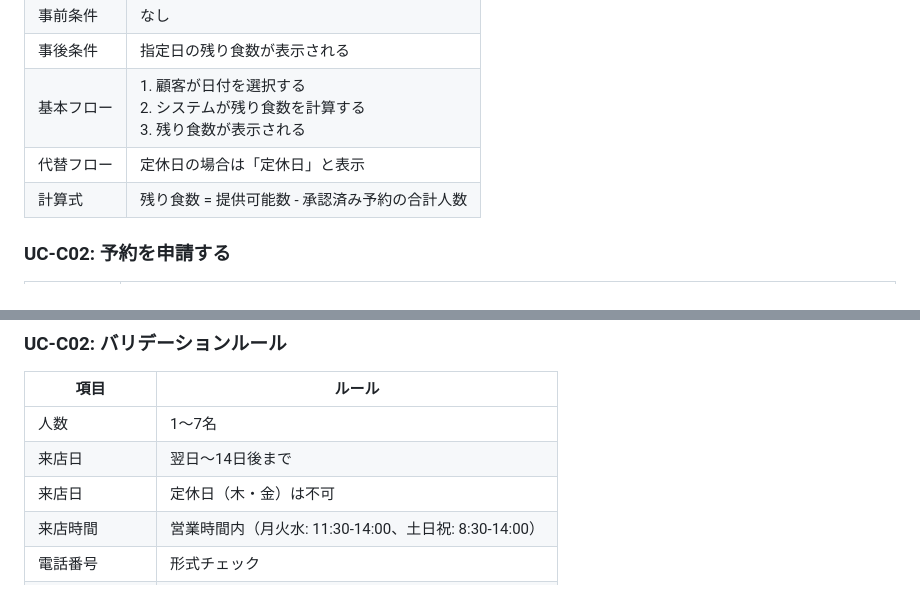
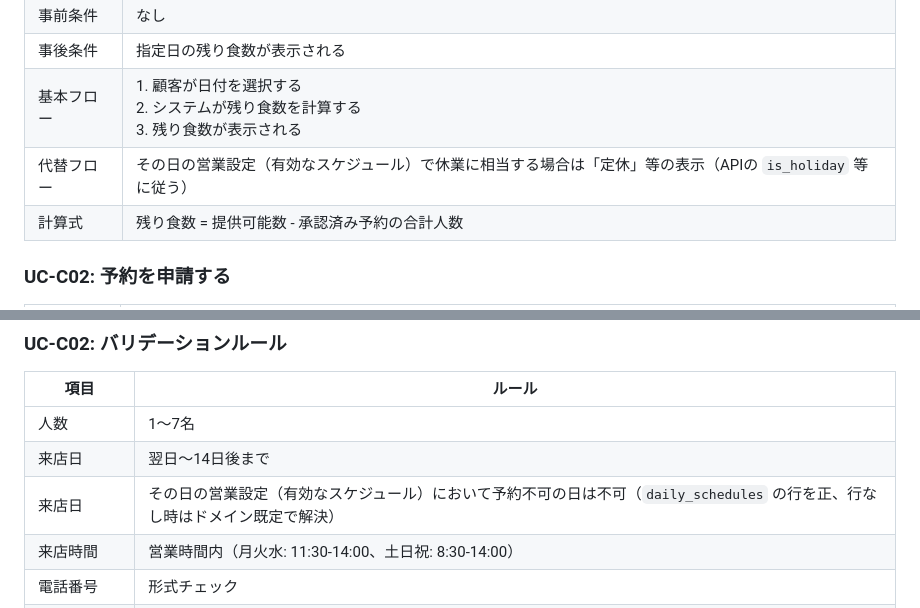
Before and after one commit to cergijame101007/satehits, a Markdown page: docs/use_case.md, 2 parts joined by grey strips. Rendered like a GitHub page.

```diff
--- a/docs/use_case.md
+++ b/docs/use_case.md
@@ -174,7 +174,7 @@ graph TB
 | 事前条件 | なし |
 | 事後条件 | 指定日の残り食数が表示される |
 | 基本フロー | 1. 顧客が日付を選択する<br>2. システムが残り食数を計算する<br>3. 残り食数が表示される |
-| 代替フロー | 定休日の場合は「定休日」と表示 |
+| 代替フロー | その日の営業設定（有効なスケジュール）で休業に相当する場合は「定休」等の表示（APIの `is_holiday` 等に従う） |
 | 計算式 | 残り食数 = 提供可能数 - 承認済み予約の合計人数 |
 
 ### UC-C02: 予約を申請する
@@ -193,7 +193,7 @@ graph TB
 |------|--------|
 | 人数 | 1〜7名 |
 | 来店日 | 翌日〜14日後まで |
-| 来店日 | 定休日（木・金）は不可 |
+| 来店日 | その日の営業設定（有効なスケジュール）において予約不可の日は不可（`daily_schedules` の行を正、行なし時はドメイン既定で解決） |
 | 来店時間 | 営業時間内（月火水: 11:30-14:00、土日祝: 8:30-14:00） |
 | 電話番号 | 形式チェック |
 | メールアドレス | 形式チェック |
```
Also changed, not shown: docs/screen_transition.md (+1 -0 lines), docs/test_design.md (+3 -3 lines).
